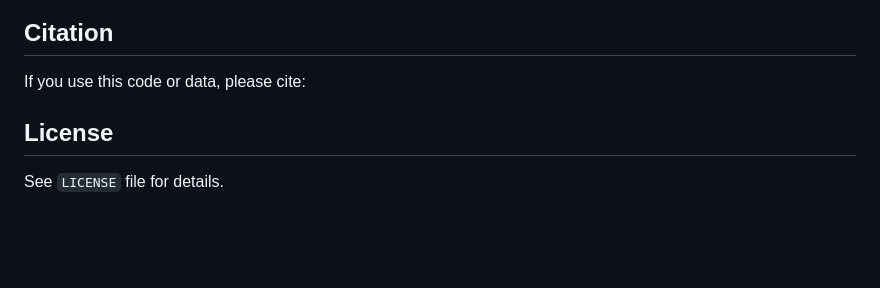
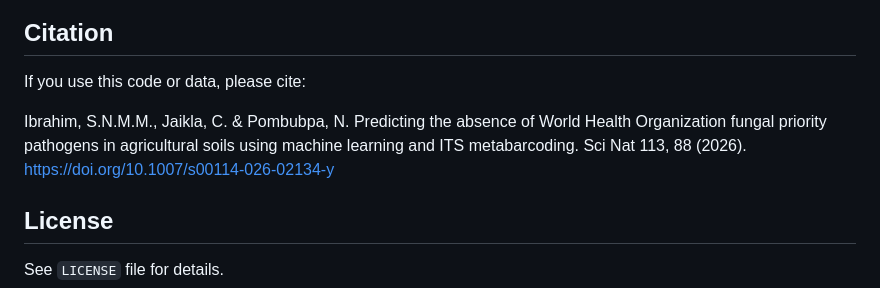
Before and after one commit to cjaikla/northeastern-thailand-agricultural-who-fppl-prediction, a Markdown page: README.md, the part around the change. GitHub-like rendering; blank space fills up the shorter version.

Commit message:
Update citation in README.md

```diff
--- a/README.md
+++ b/README.md
@@ -58,7 +58,7 @@ This workflow uses R fo data processing and analysis.
 
 If you use this code or data, please cite:
 
-<placeholder>
+Ibrahim, S.N.M.M., Jaikla, C. & Pombubpa, N. Predicting the absence of World Health Organization fungal priority pathogens in agricultural soils using machine learning and ITS metabarcoding. Sci Nat 113, 88 (2026). https://doi.org/10.1007/s00114-026-02134-y
 
 ## License
 
```
